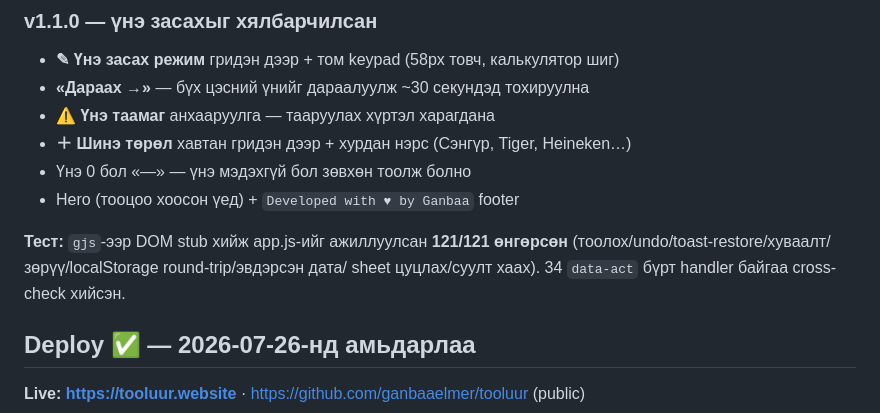
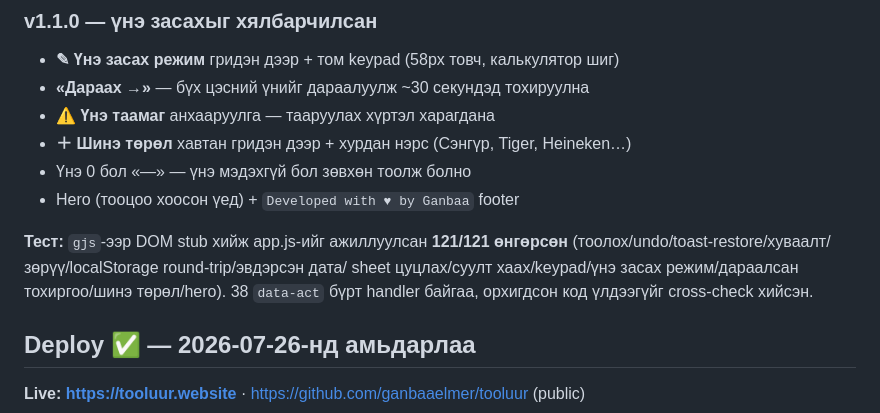
Before and after one commit to ganbaaelmer/tooluur, a Markdown page: .claude-memory/progress.md, the part around the change. Rendered like a GitHub page.

Commit message:
docs: cross-check-ийн тоог зөв болгов
Co-Authored-By: Claude Opus 5 (1M context) <noreply@anthropic.com>

```diff
--- a/.claude-memory/progress.md
+++ b/.claude-memory/progress.md
@@ -33,7 +33,8 @@
 
 **Тест:** `gjs`-ээр DOM stub хийж app.js-ийг ажиллуулсан **121/121 өнгөрсөн**
 (тоолох/undo/toast-restore/хуваалт/зөрүү/localStorage round-trip/эвдэрсэн дата/
-sheet цуцлах/суулт хаах). 34 `data-act` бүрт handler байгаа cross-check хийсэн.
+sheet цуцлах/суулт хаах/keypad/үнэ засах режим/дараалсан тохиргоо/шинэ төрөл/hero).
+38 `data-act` бүрт handler байгаа, орхигдсон код үлдээгүйг cross-check хийсэн.
 
 ## Deploy ✅ — 2026-07-26-нд амьдарлаа
 
```
